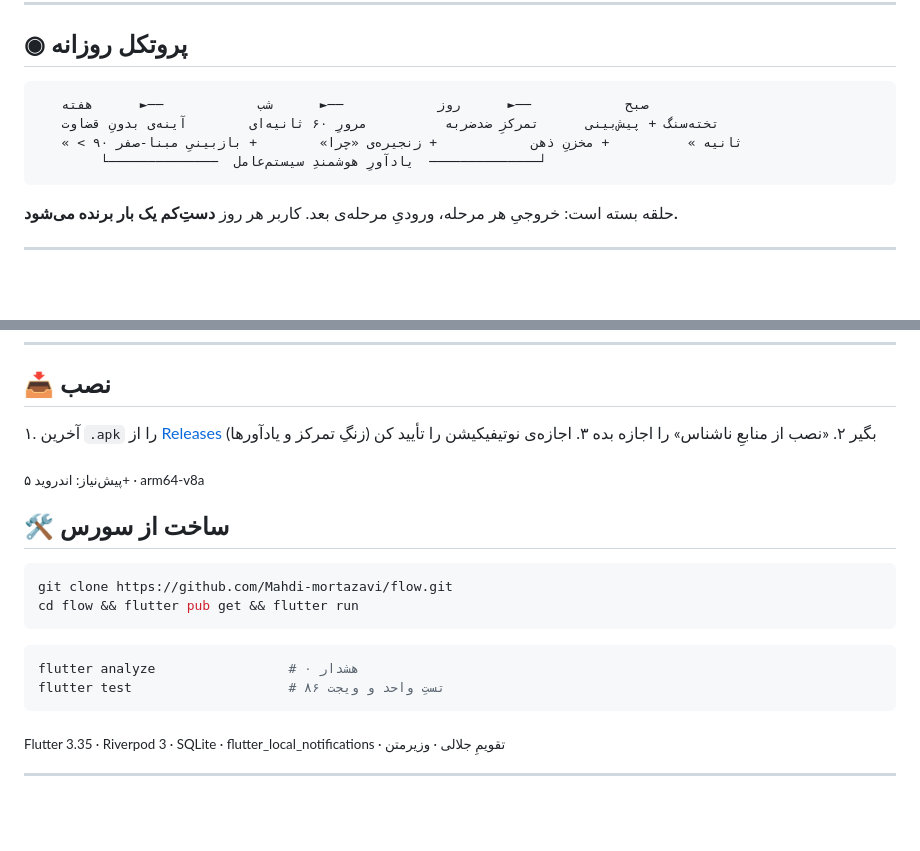
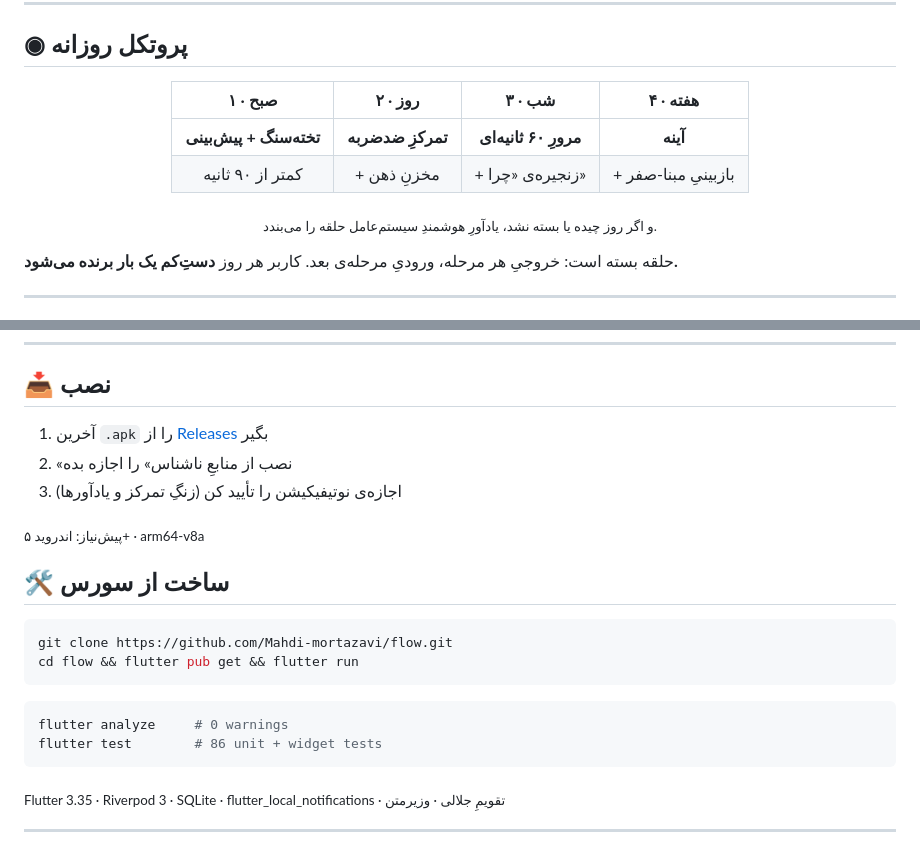
Before and after one commit to Mahdi-mortazavi/flow, a Markdown page: README.md, 2 parts joined by grey strips. Rendered like a GitHub page; blank space fills up the shorter version.

Commit message:
docs: fix RTL rendering of the daily-protocol diagram and install steps
The ASCII loop diagram scrambled under bidi rendering; replaced it with a
4-column table. Install steps now use markdown list markers so they render
as a list, and build comments are ASCII to avoid bidi reordering.

````diff
--- a/README.md
+++ b/README.md
@@ -36,12 +36,16 @@
 
 ## ◉ پروتکل روزانه
 
-```
-   صبح            ──►      روز            ──►      شب            ──►      هفته
-   تخته‌سنگ + پیش‌بینی      تمرکزِ ضدضربه          مرورِ ۶۰ ثانیه‌ای        آینه‌ی بدونِ قضاوت
-   « < ۹۰ ثانیه »          + مخزنِ ذهن            + زنجیره‌ی «چرا»        + بازبینیِ مبنا-صفر
-        └──────────────  یادآورِ هوشمندِ سیستم‌عامل  ──────────────┘
-```
+<div align="center">
+
+| ۱ · صبح | ۲ · روز | ۳ · شب | ۴ · هفته |
+|:---:|:---:|:---:|:---:|
+| **تخته‌سنگ + پیش‌بینی** | **تمرکزِ ضدضربه** | **مرورِ ۶۰ ثانیه‌ای** | **آینه** |
+| کمتر از ۹۰ ثانیه | + مخزنِ ذهن | + زنجیره‌ی «چرا» | + بازبینیِ مبنا-صفر |
+
+<sub>و اگر روز چیده یا بسته نشد، یادآورِ هوشمندِ سیستم‌عامل حلقه را می‌بندد.</sub>
+
+</div>
 
 حلقه بسته است: خروجیِ هر مرحله، ورودیِ مرحله‌ی بعد. کاربر هر روز **دستِ‌کم یک بار برنده می‌شود.**
 
@@ -127,9 +131,9 @@
 
 ## 📥 نصب
 
-۱. آخرین `.apk` را از [Releases](https://github.com/Mahdi-mortazavi/flow/releases/latest) بگیر
-۲. «نصب از منابعِ ناشناس» را اجازه بده
-۳. اجازه‌ی نوتیفیکیشن را تأیید کن (زنگِ تمرکز و یادآورها)
+1. آخرین `.apk` را از [Releases](https://github.com/Mahdi-mortazavi/flow/releases/latest) بگیر
+2. «نصب از منابعِ ناشناس» را اجازه بده
+3. اجازه‌ی نوتیفیکیشن را تأیید کن (زنگِ تمرکز و یادآورها)
 
 <sub>پیش‌نیاز: اندروید ۵+ · arm64-v8a</sub>
 
@@ -141,8 +145,8 @@ cd flow && flutter pub get && flutter run
 ```
 
 ```bash
-flutter analyze                 # ۰ هشدار
-flutter test                    # ۸۶ تستِ واحد و ویجت
+flutter analyze     # 0 warnings
+flutter test        # 86 unit + widget tests
 ```
 
 <sub>Flutter 3.35 · Riverpod 3 · SQLite · flutter_local_notifications · تقویمِ جلالی · وزیرمتن</sub>
````
